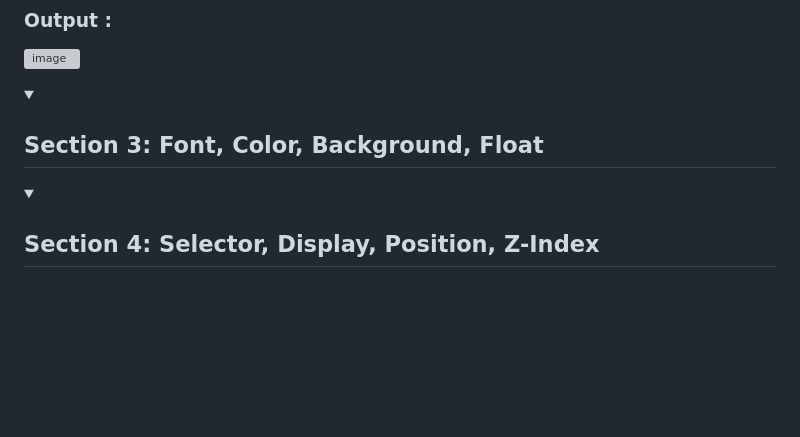
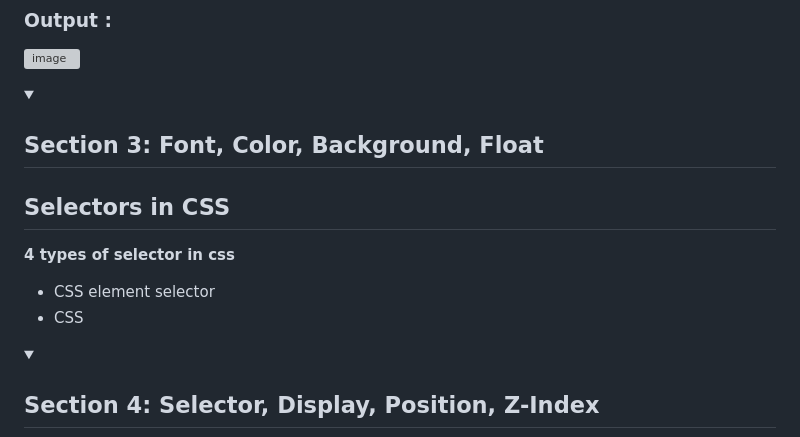
Before and after one commit to Ajay-Dhangar/CSS3-Mastery, a Markdown page: README.md, the part around the change printed below. Drawn GitHub-style; folded sections open; blank space fills up the shorter version; grey boxes are pictures that could not be loaded.

```diff
--- a/README.md
+++ b/README.md
@@ -197,6 +199,13 @@ span {
 <details id=3>
 <summary><h2>Section 3: Font, Color, Background, Float</h2></summary>
 
+   ## Selectors in CSS
+
+   **4 types of selector in css**
+
+   - CSS element selector
+   - CSS
+
 
 </details>
 
```
Also changed, not shown: other parts of README.md (+3 -1 lines).
